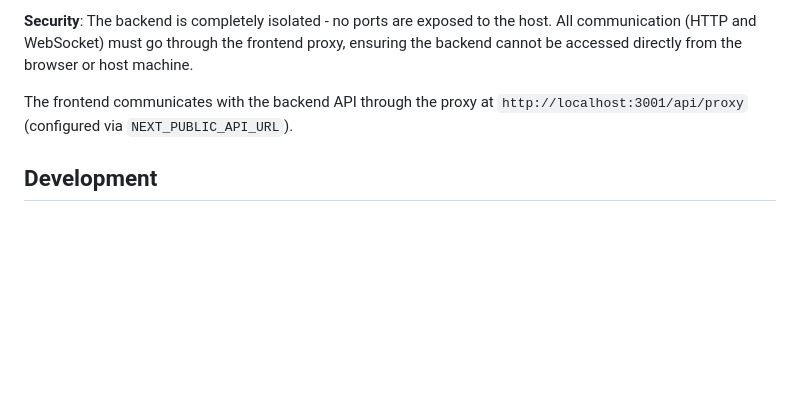
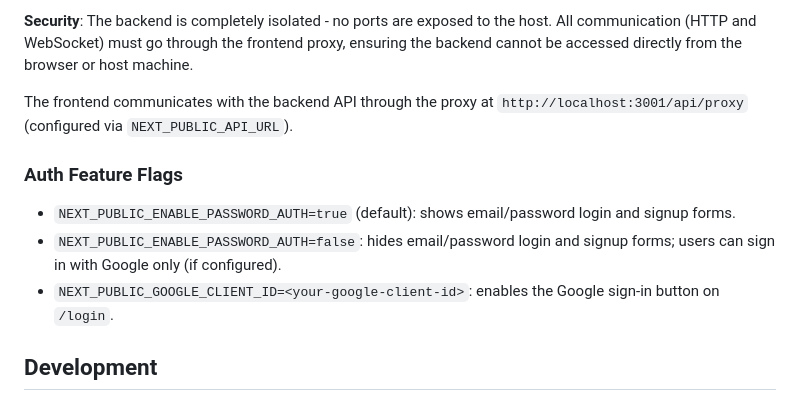
Before and after one commit to mboya/PesaFlow.io, a Markdown page: README.md, the part around the change. GitHub-like rendering; blank space fills up the shorter version.

```diff
--- a/README.md
+++ b/README.md
@@ -67,6 +67,12 @@ The backend services (backend, sidekiq, postgres, redis) run on a **private Dock
 **Security**: The backend is completely isolated - no ports are exposed to the host. All communication (HTTP and WebSocket) must go through the frontend proxy, ensuring the backend cannot be accessed directly from the browser or host machine.
 
 The frontend communicates with the backend API through the proxy at `http://localhost:3001/api/proxy` (configured via `NEXT_PUBLIC_API_URL`).
+
+### Auth Feature Flags
+
+- `NEXT_PUBLIC_ENABLE_PASSWORD_AUTH=true` (default): shows email/password login and signup forms.
+- `NEXT_PUBLIC_ENABLE_PASSWORD_AUTH=false`: hides email/password login and signup forms; users can sign in with Google only (if configured).
+- `NEXT_PUBLIC_GOOGLE_CLIENT_ID=<your-google-client-id>`: enables the Google sign-in button on `/login`.
 
 ## Development
 
```
